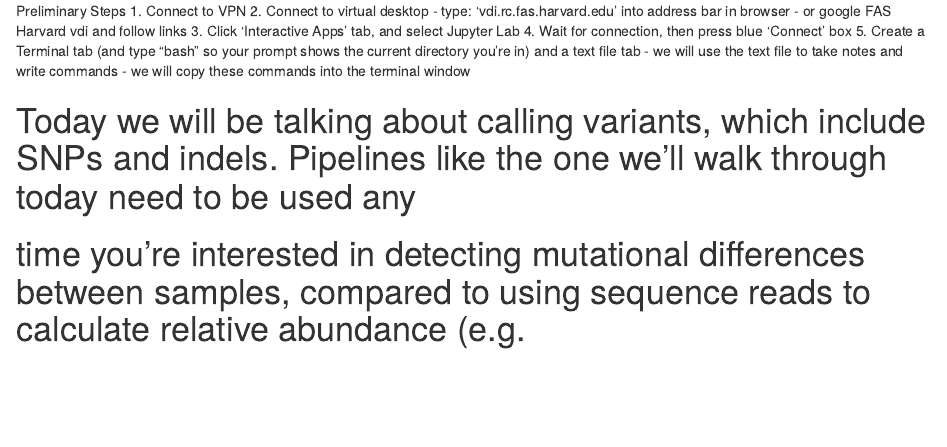
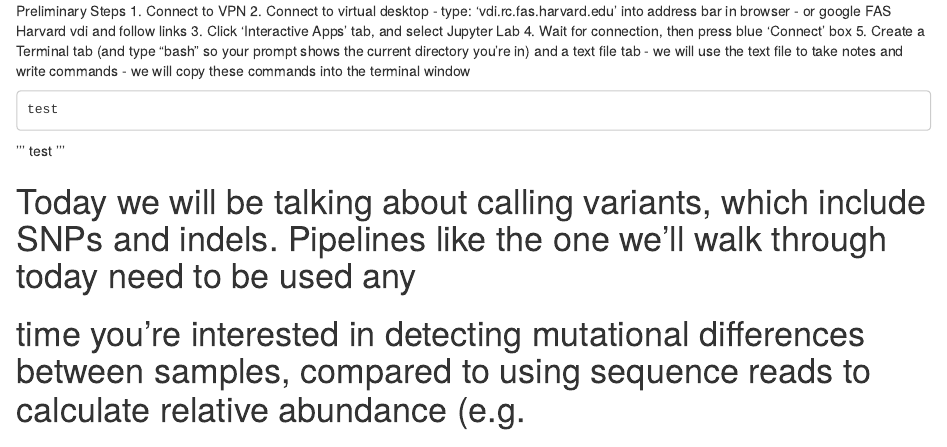
Before and after one commit to harvardinformatics/micro-course, an R Markdown document (popgen/bam2vcf/Notes.Rmd): the page in a window 1100 px wide, from its top. Rendered offline with R 4.5, knitr and Pandoc, with nearby package versions.

Commit message:
Update Notes.Rmd

````diff
--- a/popgen/bam2vcf/Notes.Rmd
+++ b/popgen/bam2vcf/Notes.Rmd
@@ -8,6 +8,15 @@ Preliminary Steps
 5. Create a Terminal tab (and type "bash" so your prompt shows the current directory you're in) and a text file tab
 	- we will use the text file to take notes and write commands
  	- we will copy these commands into the terminal window
+
+```
+test
+```
+
+'''
+test
+'''
+
 
 # Today we will be talking about calling variants, which include SNPs and indels. Pipelines like the one we'll walk through today need to be used any
 # time you're interested in detecting mutational differences between samples, compared to using sequence reads to calculate relative abundance (e.g.
````
